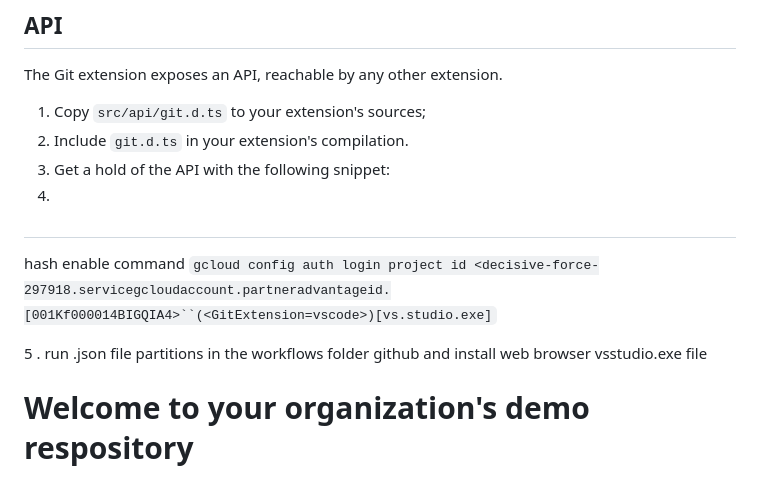
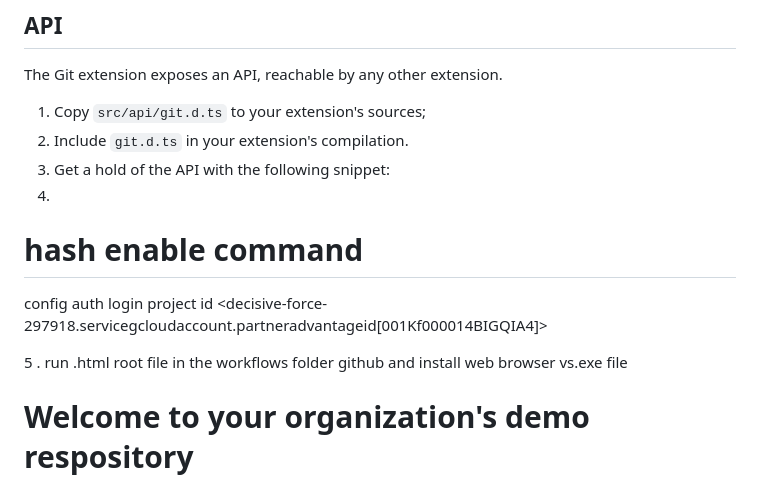
Before and after one commit to Madib036/Males-For-Females-LLC, a Markdown page: README.md, the part around the change. Drawn GitHub-style.

```diff
--- a/README.md
+++ b/README.md
@@ -50,11 +50,11 @@ The Git extension exposes an API, reachable by any other extension.
 2. Include `git.d.ts` in your extension's compilation.
 3. Get a hold of the API with the following snippet:
 4.
-#
-hash enable command `gcloud config auth login project id <decisive-force-297918.servicegcloudaccount.partneradvantageid.[001Kf000014BIGQIA4>``(<GitExtension=vscode>)[vs.studio.exe]`
+# hash enable command
+config auth login project id <decisive-force-297918.servicegcloudaccount.partneradvantageid[001Kf000014BIGQIA4]>
 
 5 .
-run .json file partitions in the workflows folder github and install web browser vsstudio.exe file
+run .html root file in the workflows folder github and install web browser vs.exe file
 
 # Welcome to your organization's demo respository
 
```
